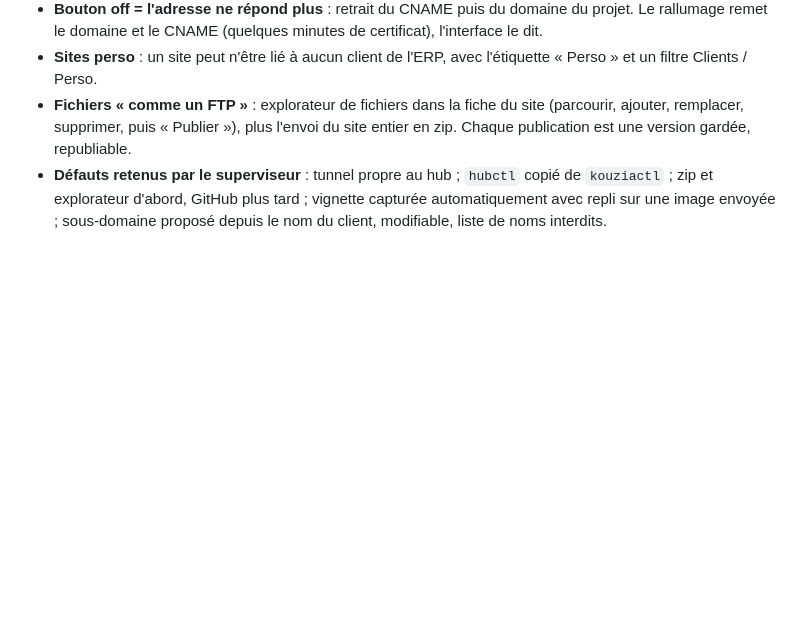
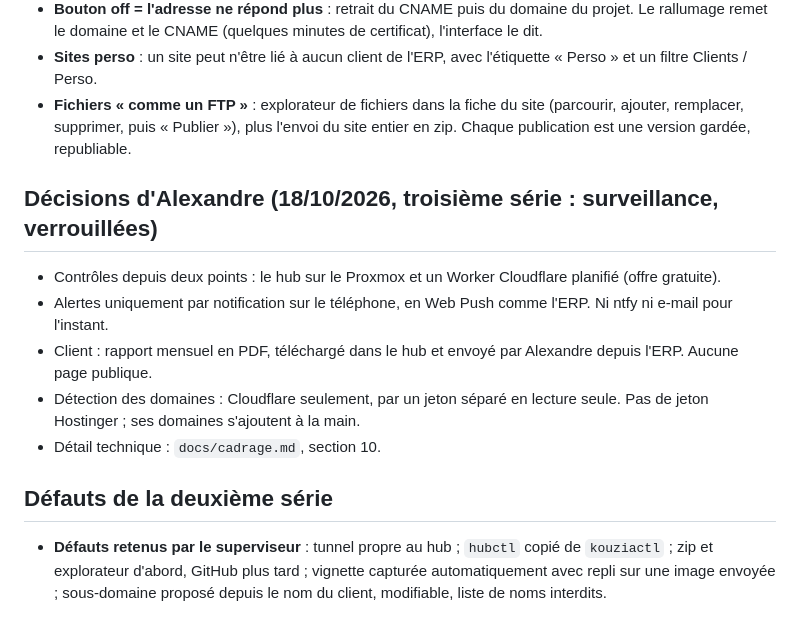
Before and after one commit to K0uzia/KouziaHub, a Markdown page: .claude/rules/kouzia.md, the part around the change. GitHub-like rendering; blank space fills up the shorter version.

Commit message:
règles : décisions du 18/10 sur la surveillance (troisième série)

```diff
--- a/.claude/rules/kouzia.md
+++ b/.claude/rules/kouzia.md
@@ -21,6 +21,16 @@ Elles remplacent les points correspondants ci-dessus et du cadrage (`docs/cadrag
 - **Bouton off = l'adresse ne répond plus** : retrait du CNAME puis du domaine du projet. Le rallumage remet le domaine et le CNAME (quelques minutes de certificat), l'interface le dit.
 - **Sites perso** : un site peut n'être lié à aucun client de l'ERP, avec l'étiquette « Perso » et un filtre Clients / Perso.
 - **Fichiers « comme un FTP »** : explorateur de fichiers dans la fiche du site (parcourir, ajouter, remplacer, supprimer, puis « Publier »), plus l'envoi du site entier en zip. Chaque publication est une version gardée, republiable.
+## Décisions d'Alexandre (18/10/2026, troisième série : surveillance, verrouillées)
+
+- Contrôles depuis deux points : le hub sur le Proxmox et un Worker Cloudflare planifié (offre gratuite).
+- Alertes uniquement par notification sur le téléphone, en Web Push comme l'ERP. Ni ntfy ni e-mail pour l'instant.
+- Client : rapport mensuel en PDF, téléchargé dans le hub et envoyé par Alexandre depuis l'ERP. Aucune page publique.
+- Détection des domaines : Cloudflare seulement, par un jeton séparé en lecture seule. Pas de jeton Hostinger ; ses domaines s'ajoutent à la main.
+- Détail technique : `docs/cadrage.md`, section 10.
+
+## Défauts de la deuxième série
+
 - **Défauts retenus par le superviseur** : tunnel propre au hub ; `hubctl` copié de `kouziactl` ; zip et explorateur d'abord, GitHub plus tard ; vignette capturée automatiquement avec repli sur une image envoyée ; sous-domaine proposé depuis le nom du client, modifiable, liste de noms interdits.
 
 ## Garde-fous
```
